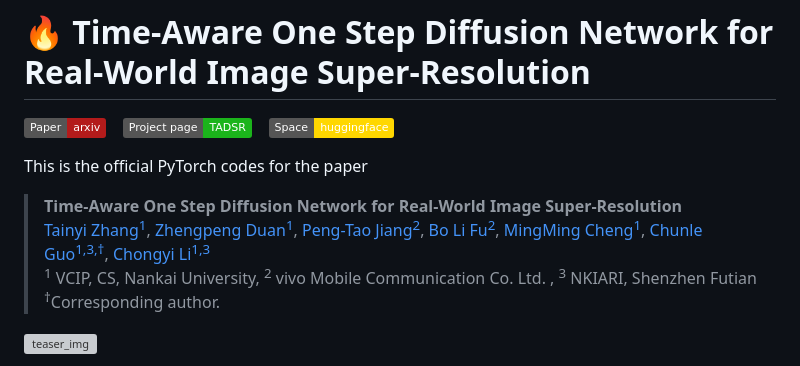
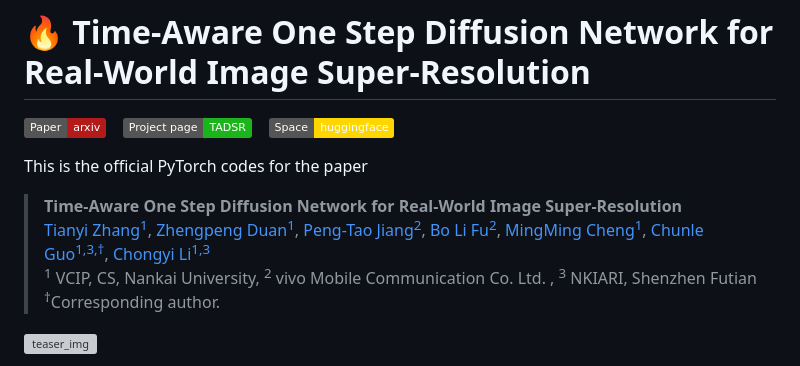
Before and after one commit to zty557/TADSR, a Markdown page: README.md, the part around the change. Rendered like a GitHub page; badges without logos; grey boxes are pictures that could not be loaded.

```diff
--- a/README.md
+++ b/README.md
@@ -8,7 +8,7 @@
 
 This is the official PyTorch codes for the paper
 
->**Time-Aware One Step Diffusion Network for Real-World Image Super-Resolution**<br>  [Tainyi Zhang<sup>1</sup>](), [Zhengpeng Duan<sup>1</sup>](), [Peng-Tao Jiang<sup>2</sup>](), [Bo Li Fu<sup>2</sup>](), [MingMing Cheng<sup>1</sup>](), [Chunle Guo<sup>1,3,&dagger;</sup>](), [Chongyi Li<sup>1,3</sup>]() <br>
+>**Time-Aware One Step Diffusion Network for Real-World Image Super-Resolution**<br>  [Tianyi Zhang<sup>1</sup>](), [Zhengpeng Duan<sup>1</sup>](), [Peng-Tao Jiang<sup>2</sup>](), [Bo Li Fu<sup>2</sup>](), [MingMing Cheng<sup>1</sup>](), [Chunle Guo<sup>1,3,&dagger;</sup>](), [Chongyi Li<sup>1,3</sup>]() <br>
 > <sup>1</sup> VCIP, CS, Nankai University, <sup>2</sup> vivo Mobile Communication Co. Ltd. , <sup>3</sup> NKIARI, Shenzhen Futian<br>
 >  <sup>&dagger;</sup>Corresponding author.
 
```
